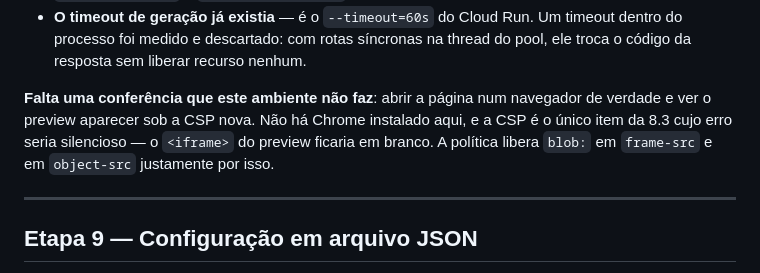
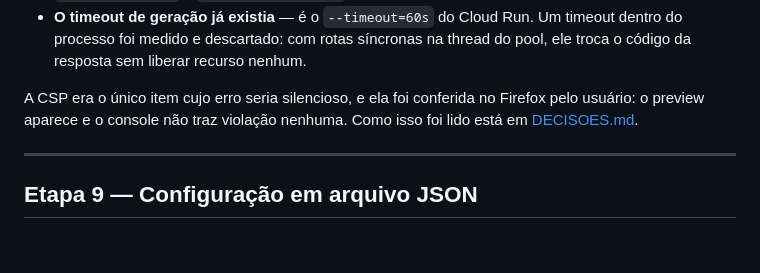
Before and after one commit to aureliobarbosa/bingo, a Markdown page: docs/PLANO.md, the part around the change. Rendered like a GitHub page; blank space fills up the shorter version.

```diff
--- a/docs/PLANO.md
+++ b/docs/PLANO.md
@@ -46,11 +46,9 @@ cada escolha está em [DECISOES.md](DECISOES.md); em uma linha cada:
   timeout dentro do processo foi medido e descartado: com rotas síncronas na
   thread do pool, ele troca o código da resposta sem liberar recurso nenhum.
 
-**Falta uma conferência que este ambiente não faz**: abrir a página num
-navegador de verdade e ver o preview aparecer sob a CSP nova. Não há Chrome
-instalado aqui, e a CSP é o único item da 8.3 cujo erro seria silencioso — o
-`<iframe>` do preview ficaria em branco. A política libera `blob:` em
-`frame-src` e em `object-src` justamente por isso.
+A CSP era o único item cujo erro seria silencioso, e ela foi conferida no
+Firefox pelo usuário: o preview aparece e o console não traz violação nenhuma.
+Como isso foi lido está em [DECISOES.md](DECISOES.md).
 
 ---
 
```
Also changed, not shown: CLAUDE.md (+3 -1 lines), docs/DECISOES.md (+28 -0 lines).
